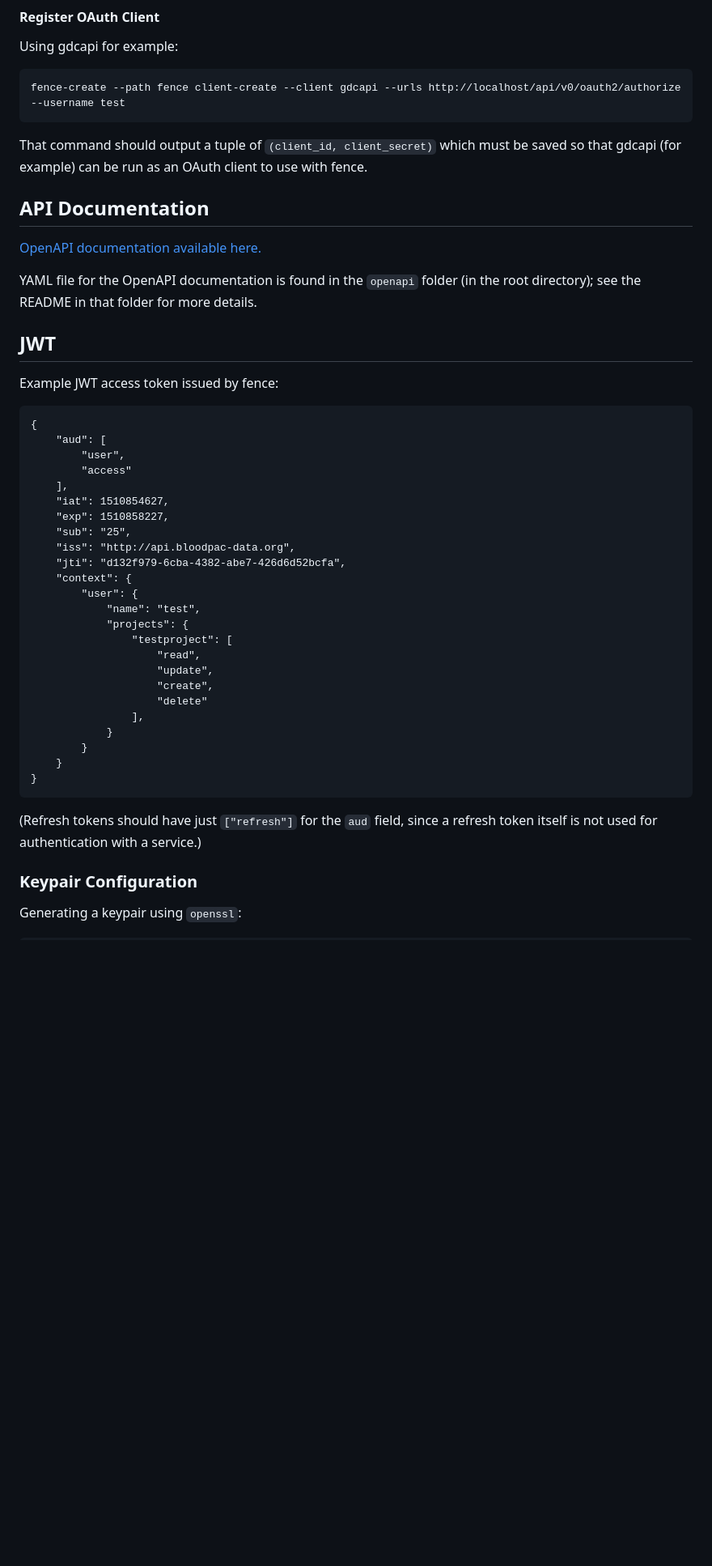
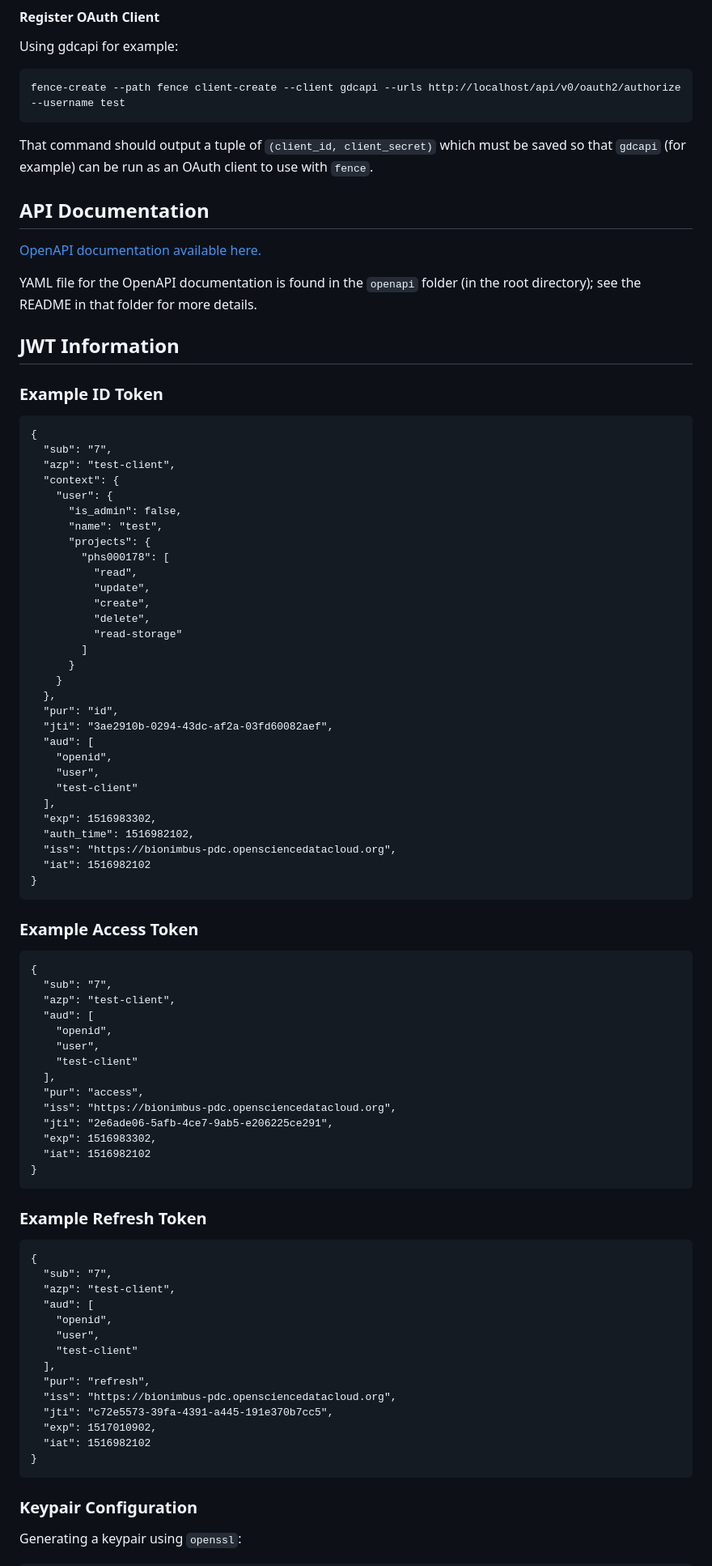
Before and after one commit to uc-cdis/fence, a Markdown page: README.md, the part around one of its changes. Shown at 81% size. GitHub-like rendering; blank space fills up the shorter version.

Commit message:
docs(readme): update info for OIDC and include some initial sequence diagrams to explain flow

````diff
--- a/README.md
+++ b/README.md
@@ -55,8 +55,8 @@ Using gdcapi for example:
 fence-create --path fence client-create --client gdcapi --urls http://localhost/api/v0/oauth2/authorize --username test
 ```
 That command should output a tuple of `(client_id, client_secret)` which must be
-saved so that gdcapi (for example) can be run as an OAuth client to use with
-fence.
+saved so that `gdcapi` (for example) can be run as an OAuth client to use with
+`fence`.
 
 ## API Documentation
 
@@ -65,37 +65,77 @@ fence.
 YAML file for the OpenAPI documentation is found in the `openapi` folder (in
 the root directory); see the README in that folder for more details.
 
-## JWT
+## JWT Information
 
-Example JWT access token issued by fence:
+### Example ID Token
 ```
 {
-    "aud": [
-        "user",
-        "access"
-    ],
-    "iat": 1510854627,
-    "exp": 1510858227,
-    "sub": "25",
-    "iss": "http://api.bloodpac-data.org",
-    "jti": "d132f979-6cba-4382-abe7-426d6d52bcfa",
-    "context": {
-        "user": {
-            "name": "test",
-            "projects": {
-                "testproject": [
-                    "read",
-                    "update",
-                    "create",
-                    "delete"
-                ],
-            }
-        }
+  "sub": "7",
+  "azp": "test-client",
+  "context": {
+    "user": {
+      "is_admin": false,
+      "name": "test",
+      "projects": {
+        "phs000178": [
+          "read",
+          "update",
+          "create",
+          "delete",
+          "read-storage"
+        ]
+      }
     }
+  },
+  "pur": "id",
+  "jti": "3ae2910b-0294-43dc-af2a-03fd60082aef",
+  "aud": [
+    "openid",
+    "user",
+    "test-client"
+  ],
+  "exp": 1516983302,
+  "auth_time": 1516982102,
+  "iss": "https://bionimbus-pdc.opensciencedatacloud.org",
+  "iat": 1516982102
 }
 ```
-(Refresh tokens should have just `["refresh"]` for the `aud` field, since a
- refresh token itself is not used for authentication with a service.)
+
+### Example Access Token
+```
+{
+  "sub": "7",
+  "azp": "test-client",
+  "aud": [
+    "openid",
+    "user",
+    "test-client"
+  ],
+  "pur": "access",
+  "iss": "https://bionimbus-pdc.opensciencedatacloud.org",
+  "jti": "2e6ade06-5afb-4ce7-9ab5-e206225ce291",
+  "exp": 1516983302,
+  "iat": 1516982102
+}
+```
+
+### Example Refresh Token
+```
+{
+  "sub": "7",
+  "azp": "test-client",
+  "aud": [
+    "openid",
+    "user",
+    "test-client"
+  ],
+  "pur": "refresh",
+  "iss": "https://bionimbus-pdc.opensciencedatacloud.org",
+  "jti": "c72e5573-39fa-4391-a445-191e370b7cc5",
+  "exp": 1517010902,
+  "iat": 1516982102
+}
+```
 
 ### Keypair Configuration
 
````
Also changed, not shown: other parts of README.md (+32 -31 lines), docs/README.md (added, +26 -0 lines), docs/client_registration.png (added), docs/openid_connect_flow.png (added), docs/refresh_token_use.png (added), docs/refresh_token_use_expired.png (added).
